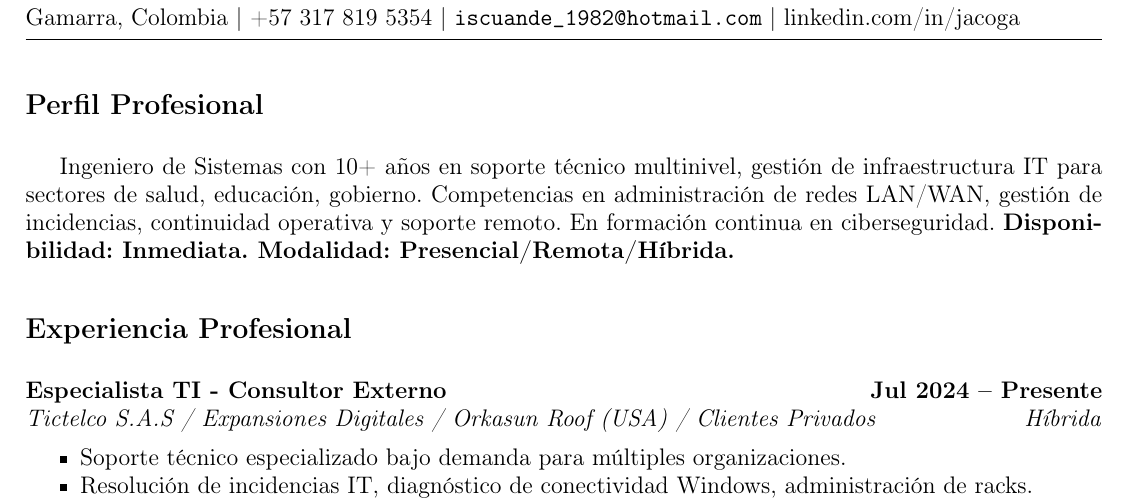
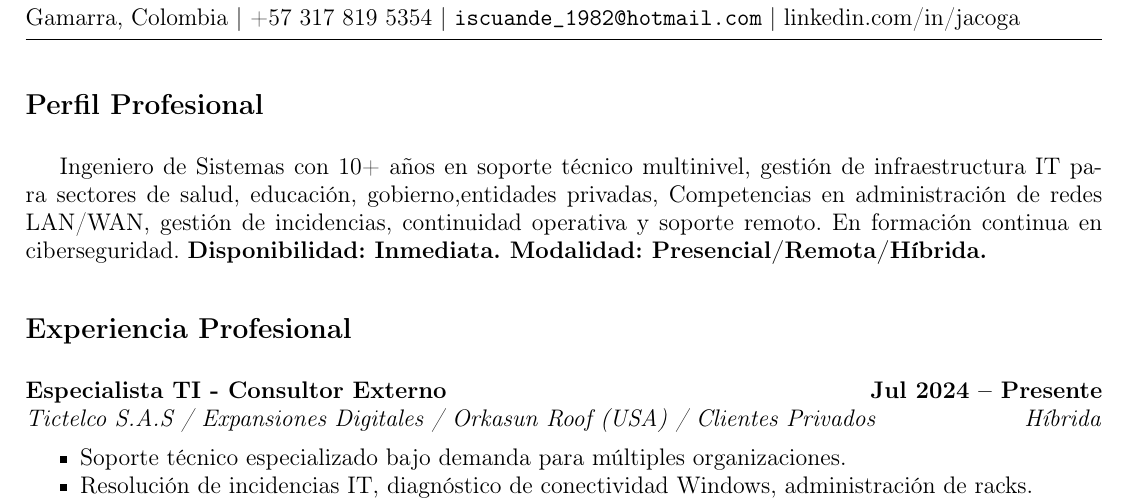
Before and after one commit to iscuande/mi-cv-latex, a LaTeX CV (CV_Jorge_Cordero.tex): part of page 1 of 2, cut so that both start at the same text. Compiled offline with pdfLaTeX.

Commit message:
revision de perfil

```diff
--- a/CV_Jorge_Cordero.tex
+++ b/CV_Jorge_Cordero.tex
@@ -17,7 +17,7 @@
 
 % ===== PERFIL =====
 \section*{Perfil Profesional}
-Ingeniero de Sistemas con 10+ años en soporte técnico multinivel, gestión de infraestructura IT para sectores de salud, educación, gobierno. Competencias en administración de redes LAN/WAN, gestión de incidencias, continuidad operativa y soporte remoto. En formación continua en ciberseguridad. \textbf{Disponibilidad: Inmediata. Modalidad: Presencial/Remota/Híbrida.}
+Ingeniero de Sistemas con 10+ años en soporte técnico multinivel, gestión de infraestructura IT para sectores de salud, educación, gobierno,entidades privadas, Competencias en administración de redes LAN/WAN, gestión de incidencias, continuidad operativa y soporte remoto. En formación continua en ciberseguridad. \textbf{Disponibilidad: Inmediata. Modalidad: Presencial/Remota/Híbrida.}
 
 % ===== EXPERIENCIA =====
 \section*{Experiencia Profesional}
```
Also changed, not shown: CV_Jorge_Cordero.pdf.
